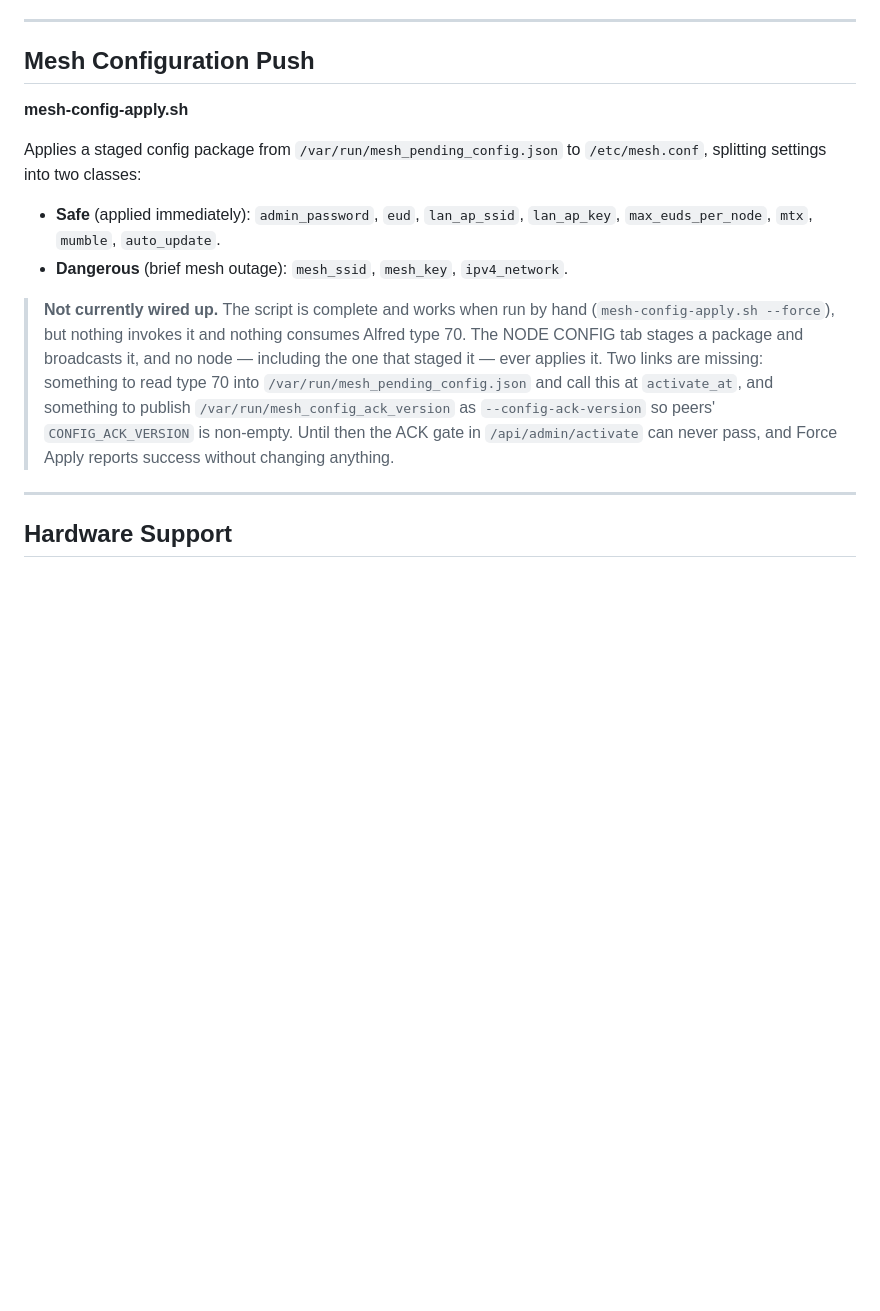
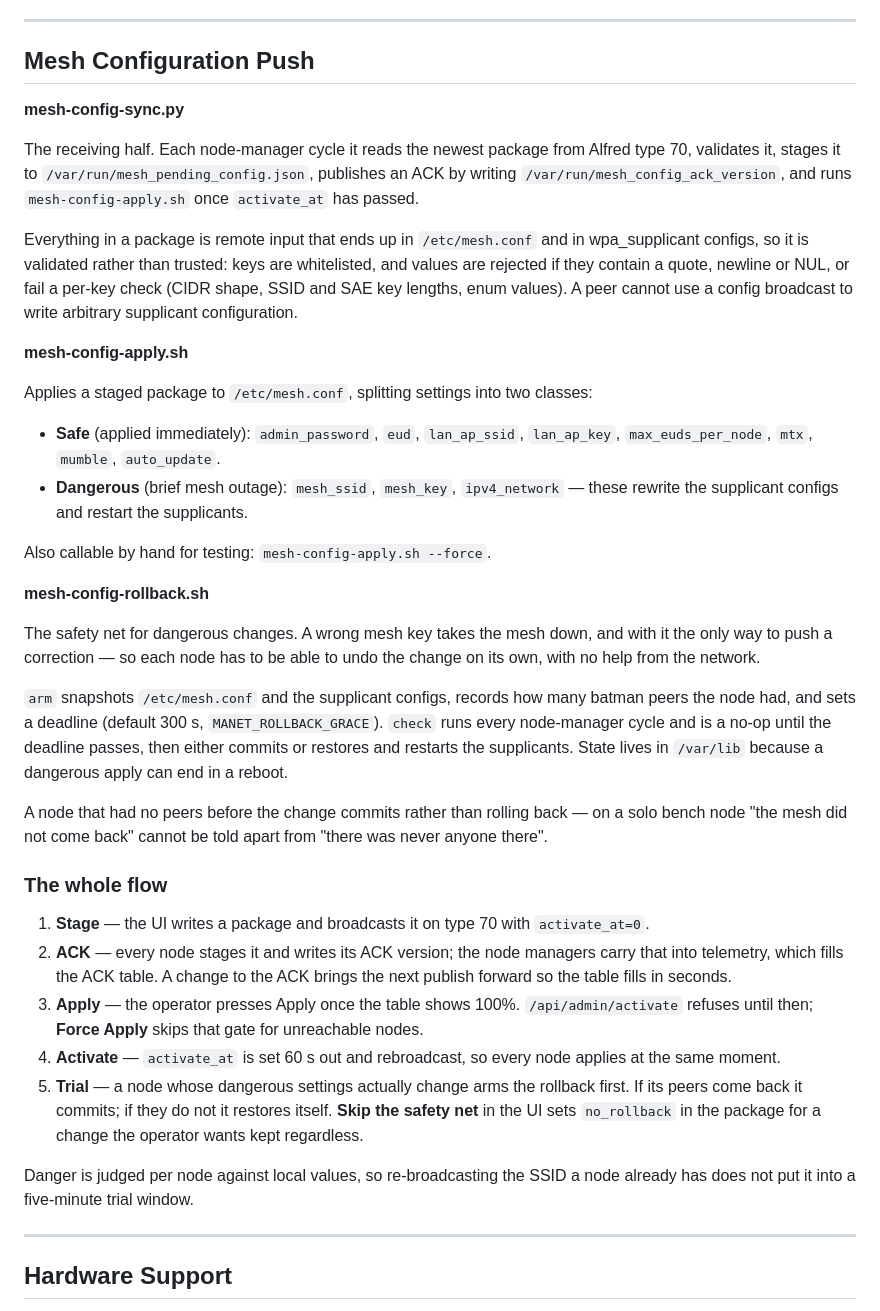
Before and after one commit to very-srs/MANET, a Markdown page: MANET/node_tools/README.md, the part around the change. Drawn GitHub-style; blank space fills up the shorter version.

Commit message:
Document the config apply/ACK pipeline

```diff
--- a/MANET/node_tools/README.md
+++ b/MANET/node_tools/README.md
@@ -434,25 +434,66 @@ Runs once on boot to establish time synchronization. Tries to reach internet oth
 
 ## Mesh Configuration Push
 
+**mesh-config-sync.py**
+
+The receiving half. Each node-manager cycle it reads the newest package from
+Alfred type 70, validates it, stages it to `/var/run/mesh_pending_config.json`,
+publishes an ACK by writing `/var/run/mesh_config_ack_version`, and runs
+`mesh-config-apply.sh` once `activate_at` has passed.
+
+Everything in a package is remote input that ends up in `/etc/mesh.conf` and in
+wpa_supplicant configs, so it is validated rather than trusted: keys are
+whitelisted, and values are rejected if they contain a quote, newline or NUL, or
+fail a per-key check (CIDR shape, SSID and SAE key lengths, enum values). A peer
+cannot use a config broadcast to write arbitrary supplicant configuration.
+
 **mesh-config-apply.sh**
 
-Applies a staged config package from `/var/run/mesh_pending_config.json` to
-`/etc/mesh.conf`, splitting settings into two classes:
+Applies a staged package to `/etc/mesh.conf`, splitting settings into two
+classes:
 
 - **Safe** (applied immediately): `admin_password`, `eud`, `lan_ap_ssid`,
   `lan_ap_key`, `max_euds_per_node`, `mtx`, `mumble`, `auto_update`.
-- **Dangerous** (brief mesh outage): `mesh_ssid`, `mesh_key`, `ipv4_network`.
+- **Dangerous** (brief mesh outage): `mesh_ssid`, `mesh_key`, `ipv4_network` —
+  these rewrite the supplicant configs and restart the supplicants.
 
-> **Not currently wired up.** The script is complete and works when run by hand
-> (`mesh-config-apply.sh --force`), but nothing invokes it and nothing consumes
-> Alfred type 70. The NODE CONFIG tab stages a package and broadcasts it, and no
-> node — including the one that staged it — ever applies it. Two links are
-> missing: something to read type 70 into `/var/run/mesh_pending_config.json`
-> and call this at `activate_at`, and something to publish
-> `/var/run/mesh_config_ack_version` as `--config-ack-version` so peers'
-> `CONFIG_ACK_VERSION` is non-empty. Until then the ACK gate in
-> `/api/admin/activate` can never pass, and Force Apply reports success without
-> changing anything.
+Also callable by hand for testing: `mesh-config-apply.sh --force`.
+
+**mesh-config-rollback.sh**
+
+The safety net for dangerous changes. A wrong mesh key takes the mesh down, and
+with it the only way to push a correction — so each node has to be able to undo
+the change on its own, with no help from the network.
+
+`arm` snapshots `/etc/mesh.conf` and the supplicant configs, records how many
+batman peers the node had, and sets a deadline (default 300 s, `MANET_ROLLBACK_GRACE`).
+`check` runs every node-manager cycle and is a no-op until the deadline passes,
+then either commits or restores and restarts the supplicants. State lives in
+`/var/lib` because a dangerous apply can end in a reboot.
+
+A node that had no peers before the change commits rather than rolling back —
+on a solo bench node "the mesh did not come back" cannot be told apart from
+"there was never anyone there".
+
+### The whole flow
+
+1. **Stage** — the UI writes a package and broadcasts it on type 70 with
+   `activate_at=0`.
+2. **ACK** — every node stages it and writes its ACK version; the node managers
+   carry that into telemetry, which fills the ACK table. A change to the ACK
+   brings the next publish forward so the table fills in seconds.
+3. **Apply** — the operator presses Apply once the table shows 100%.
+   `/api/admin/activate` refuses until then; **Force Apply** skips that gate for
+   unreachable nodes.
+4. **Activate** — `activate_at` is set 60 s out and rebroadcast, so every node
+   applies at the same moment.
+5. **Trial** — a node whose dangerous settings actually change arms the rollback
+   first. If its peers come back it commits; if they do not it restores itself.
+   **Skip the safety net** in the UI sets `no_rollback` in the package for a
+   change the operator wants kept regardless.
+
+Danger is judged per node against local values, so re-broadcasting the SSID a
+node already has does not put it into a five-minute trial window.
 
 ---
 
```
